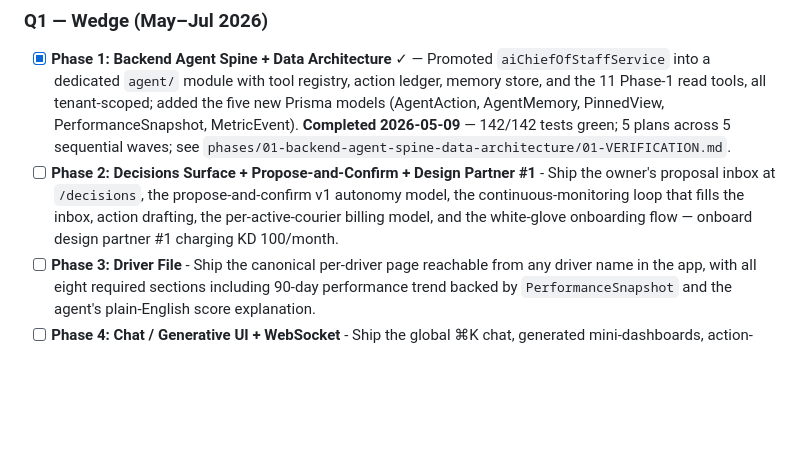
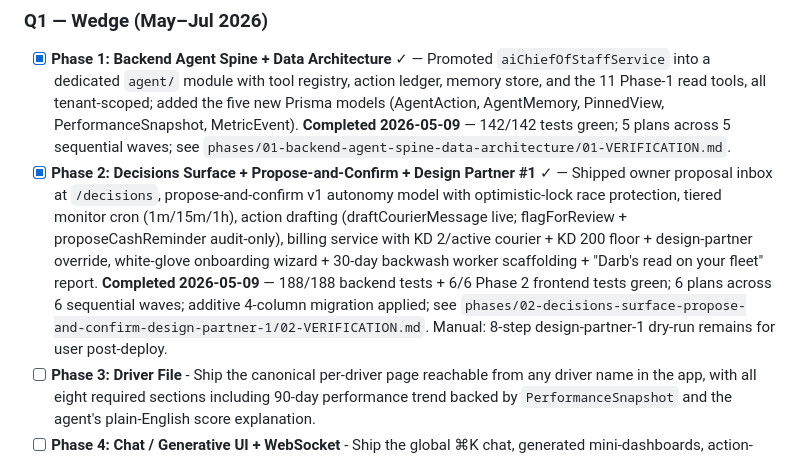
Before and after one commit to trypairai-a11y/FleetPulse, a Markdown page: .planning/ROADMAP.md, the part around the change. Rendered like a GitHub page; blank space fills up the shorter version.

Commit message:
docs(phase-2): mark complete + verification report — Phase 2 closed

```diff
--- a/.planning/ROADMAP.md
+++ b/.planning/ROADMAP.md
@@ -21,7 +21,7 @@ Decimal phases appear between their surrounding integers in numeric order.
 ### Q1 — Wedge (May–Jul 2026)
 
 - [x] **Phase 1: Backend Agent Spine + Data Architecture** ✓ — Promoted `aiChiefOfStaffService` into a dedicated `agent/` module with tool registry, action ledger, memory store, and the 11 Phase-1 read tools, all tenant-scoped; added the five new Prisma models (AgentAction, AgentMemory, PinnedView, PerformanceSnapshot, MetricEvent). **Completed 2026-05-09** — 142/142 tests green; 5 plans across 5 sequential waves; see `phases/01-backend-agent-spine-data-architecture/01-VERIFICATION.md`.
-- [ ] **Phase 2: Decisions Surface + Propose-and-Confirm + Design Partner #1** - Ship the owner's proposal inbox at `/decisions`, the propose-and-confirm v1 autonomy model, the continuous-monitoring loop that fills the inbox, action drafting, the per-active-courier billing model, and the white-glove onboarding flow — onboard design partner #1 charging KD 100/month.
+- [x] **Phase 2: Decisions Surface + Propose-and-Confirm + Design Partner #1** ✓ — Shipped owner proposal inbox at `/decisions`, propose-and-confirm v1 autonomy model with optimistic-lock race protection, tiered monitor cron (1m/15m/1h), action drafting (draftCourierMessage live; flagForReview + proposeCashReminder audit-only), billing service with KD 2/active courier + KD 200 floor + design-partner override, white-glove onboarding wizard + 30-day backwash worker scaffolding + "Darb's read on your fleet" report. **Completed 2026-05-09** — 188/188 backend tests + 6/6 Phase 2 frontend tests green; 6 plans across 6 sequential waves; additive 4-column migration applied; see `phases/02-decisions-surface-propose-and-confirm-design-partner-1/02-VERIFICATION.md`. Manual: 8-step design-partner-1 dry-run remains for user post-deploy.
 - [ ] **Phase 3: Driver File** - Ship the canonical per-driver page reachable from any driver name in the app, with all eight required sections including 90-day performance trend backed by `PerformanceSnapshot` and the agent's plain-English score explanation.
 - [ ] **Phase 4: Chat / Generative UI + WebSocket** - Ship the global ⌘K chat, generated mini-dashboards, action-proposal chat flow, scheduled jobs (pinned briefings + standing-rule templates), per-user searchable history, "Pin to Home" mechanic, and add WebSocket alongside existing SSE.
 - [ ] **Phase 5: Mobile GPS Beacon** - Ship Expo always-on background GPS with deliberate battery/permission UX, active-platform detection, and delivery photo capture — the cross-platform GPS data moat goes live.
```
Also changed, not shown: .planning/STATE.md (+29 -24 lines), 1 other file.
